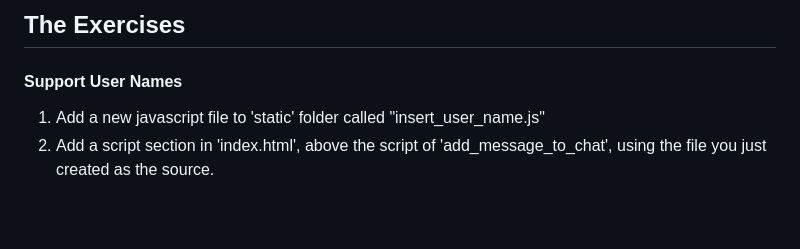
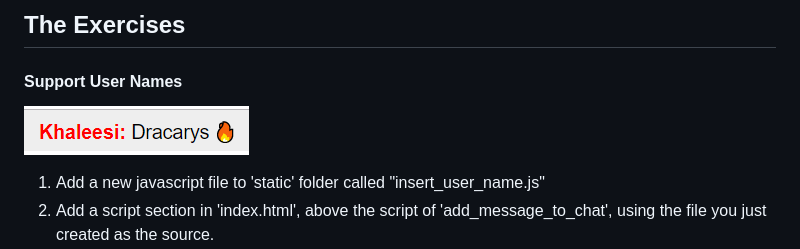
Before and after one commit to TomHerman11/nodejs-group-chat, a Markdown page: README.md, the part around the change. Rendered like a GitHub page; pictures changed too: README_resources/insert_user_name_colored.png (added); blank space fills up the shorter version.

Commit message:
insert user name colored img

```diff
--- a/README.md
+++ b/README.md
@@ -14,6 +14,8 @@ Creating a chat room as part of our Node.js Workshop
 
 ## The Exercises
 #### Support User Names
+![Support User Names Result](./README_resources/insert_user_name_colored.png)
+
 1. Add a new javascript file to 'static' folder called "insert_user_name.js"
 2. Add a script section in 'index.html', above the script of 'add_message_to_chat', using the file you just created as the source.
 3. In insert_user_name.js:
```
